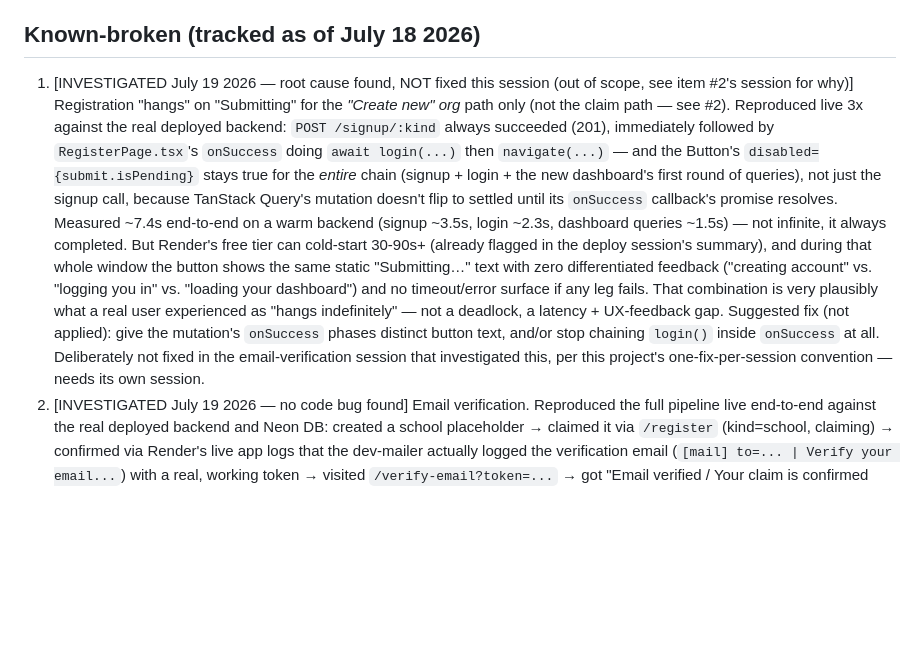
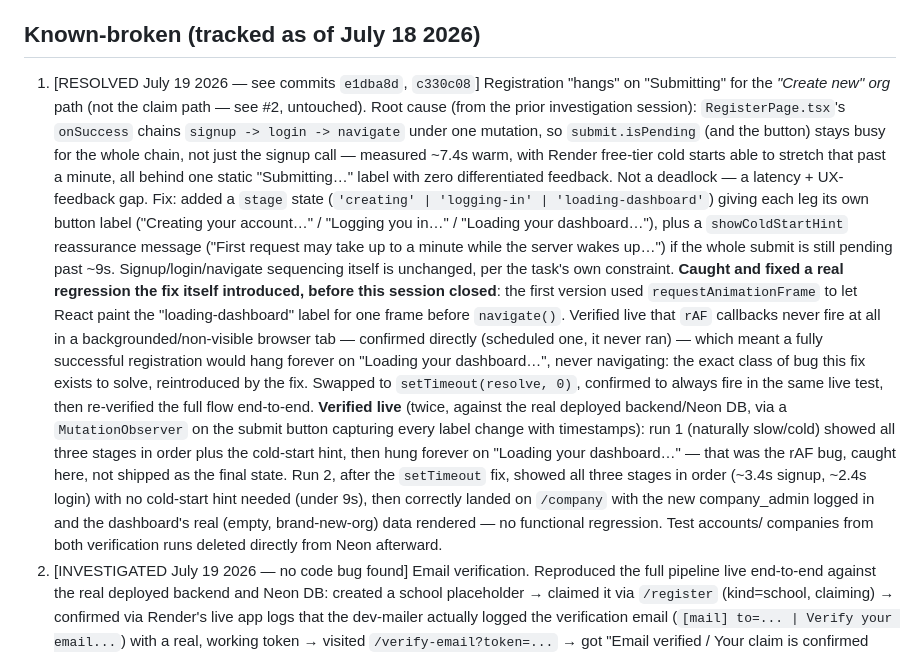
Before and after one commit to SiefAnas/saferoute-tms, a Markdown page: BACKLOG.md, the part around the change. GitHub-like rendering; blank space fills up the shorter version.

Commit message:
docs: mark registration loading-UX item resolved
Co-Authored-By: Claude Sonnet 5 <noreply@anthropic.com>

```diff
--- a/BACKLOG.md
+++ b/BACKLOG.md
@@ -5,25 +5,37 @@ Deferred items surfaced during implementation. Spec §9 already tracks the broad
 for things noticed while building that aren't in the spec's own backlog.
 
 ## Known-broken (tracked as of July 18 2026)
-1. [INVESTIGATED July 19 2026 — root cause found, NOT fixed this session (out of scope,
-   see item #2's session for why)] Registration "hangs" on "Submitting" for the *"Create
-   new" org* path only (not the claim path — see #2). Reproduced live 3x against the real
-   deployed backend: `POST /signup/:kind` always succeeded (201), immediately followed by
-   `RegisterPage.tsx`'s `onSuccess` doing `await login(...)` then `navigate(...)` — and
-   the Button's `disabled={submit.isPending}` stays true for the *entire* chain (signup +
-   login + the new dashboard's first round of queries), not just the signup call, because
-   TanStack Query's mutation doesn't flip to settled until its `onSuccess` callback's
-   promise resolves. Measured ~7.4s end-to-end on a warm backend (signup ~3.5s, login
-   ~2.3s, dashboard queries ~1.5s) — not infinite, it always completed. But Render's free
-   tier can cold-start 30-90s+ (already flagged in the deploy session's summary), and
-   during that whole window the button shows the same static "Submitting…" text with zero
-   differentiated feedback ("creating account" vs. "logging you in" vs. "loading your
-   dashboard") and no timeout/error surface if any leg fails. That combination is very
-   plausibly what a real user experienced as "hangs indefinitely" — not a deadlock, a
-   latency + UX-feedback gap. Suggested fix (not applied): give the mutation's `onSuccess`
-   phases distinct button text, and/or stop chaining `login()` inside `onSuccess` at all.
-   Deliberately not fixed in the email-verification session that investigated this,
-   per this project's one-fix-per-session convention — needs its own session.
+1. [RESOLVED July 19 2026 — see commits `e1dba8d`, `c330c08`] Registration "hangs" on
+   "Submitting" for the *"Create new" org* path (not the claim path — see #2, untouched).
+   Root cause (from the prior investigation session): `RegisterPage.tsx`'s `onSuccess`
+   chains `signup -> login -> navigate` under one mutation, so `submit.isPending` (and the
+   button) stays busy for the whole chain, not just the signup call — measured ~7.4s warm,
+   with Render free-tier cold starts able to stretch that past a minute, all behind one
+   static "Submitting…" label with zero differentiated feedback. Not a deadlock — a
+   latency + UX-feedback gap. Fix: added a `stage` state (`'creating' | 'logging-in' |
+   'loading-dashboard'`) giving each leg its own button label ("Creating your account…" /
+   "Logging you in…" / "Loading your dashboard…"), plus a `showColdStartHint` reassurance
+   message ("First request may take up to a minute while the server wakes up…") if the
+   whole submit is still pending past ~9s. Signup/login/navigate sequencing itself is
+   unchanged, per the task's own constraint.
+   **Caught and fixed a real regression the fix itself introduced, before this session
+   closed**: the first version used `requestAnimationFrame` to let React paint the
+   "loading-dashboard" label for one frame before `navigate()`. Verified live that `rAF`
+   callbacks never fire at all in a backgrounded/non-visible browser tab — confirmed
+   directly (scheduled one, it never ran) — which meant a fully successful registration
+   would hang forever on "Loading your dashboard…", never navigating: the exact class of
+   bug this fix exists to solve, reintroduced by the fix. Swapped to `setTimeout(resolve,
+   0)`, confirmed to always fire in the same live test, then re-verified the full flow
+   end-to-end.
+   **Verified live** (twice, against the real deployed backend/Neon DB, via a
+   `MutationObserver` on the submit button capturing every label change with timestamps):
+   run 1 (naturally slow/cold) showed all three stages in order plus the cold-start hint,
+   then hung forever on "Loading your dashboard…" — that was the rAF bug, caught here, not
+   shipped as the final state. Run 2, after the `setTimeout` fix, showed all three stages
+   in order (~3.4s signup, ~2.4s login) with no cold-start hint needed (under 9s), then
+   correctly landed on `/company` with the new company_admin logged in and the dashboard's
+   real (empty, brand-new-org) data rendered — no functional regression. Test accounts/
+   companies from both verification runs deleted directly from Neon afterward.
 2. [INVESTIGATED July 19 2026 — no code bug found] Email verification. Reproduced the full
    pipeline live end-to-end against the real deployed backend and Neon DB: created a
    school placeholder → claimed it via `/register` (kind=school, claiming) → confirmed via
```
Also changed, not shown: PROJECT_STATE.md (+9 -0 lines).
